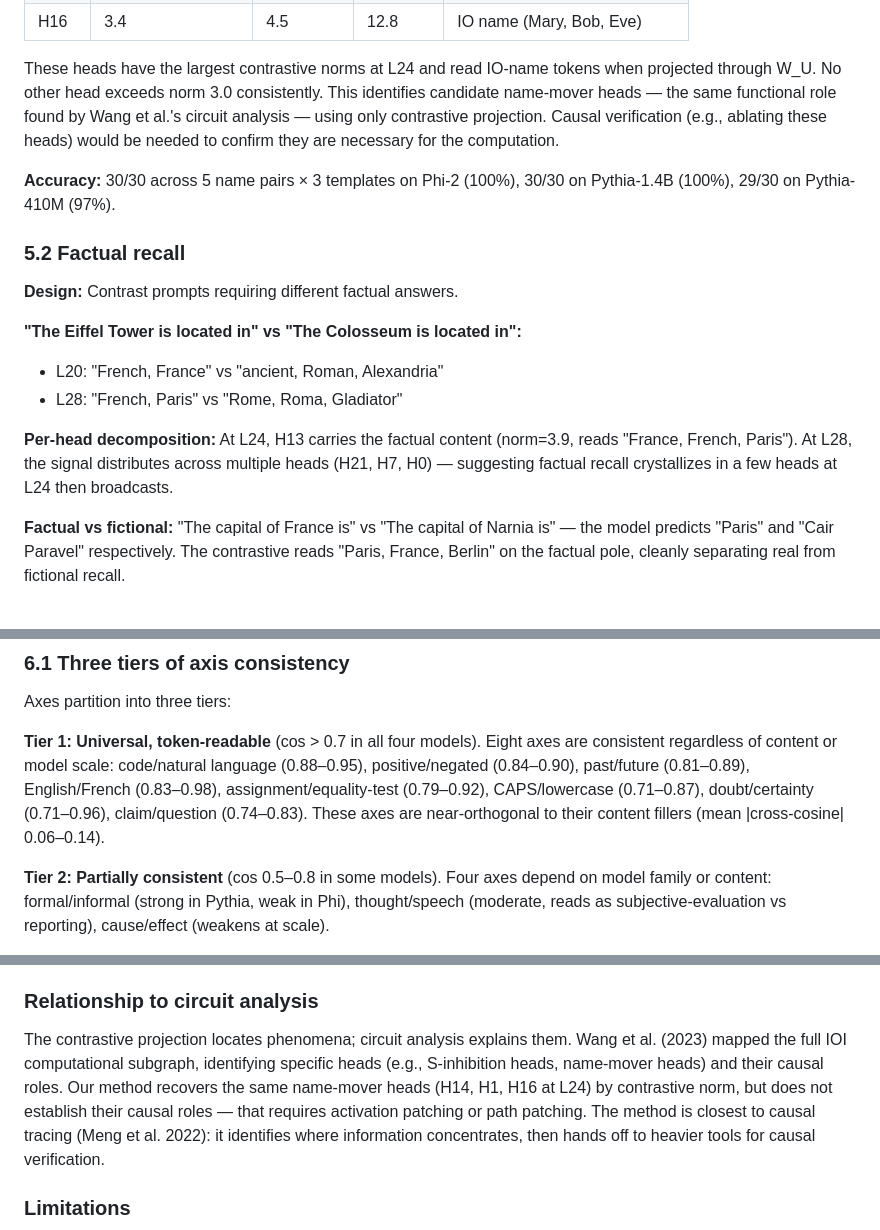
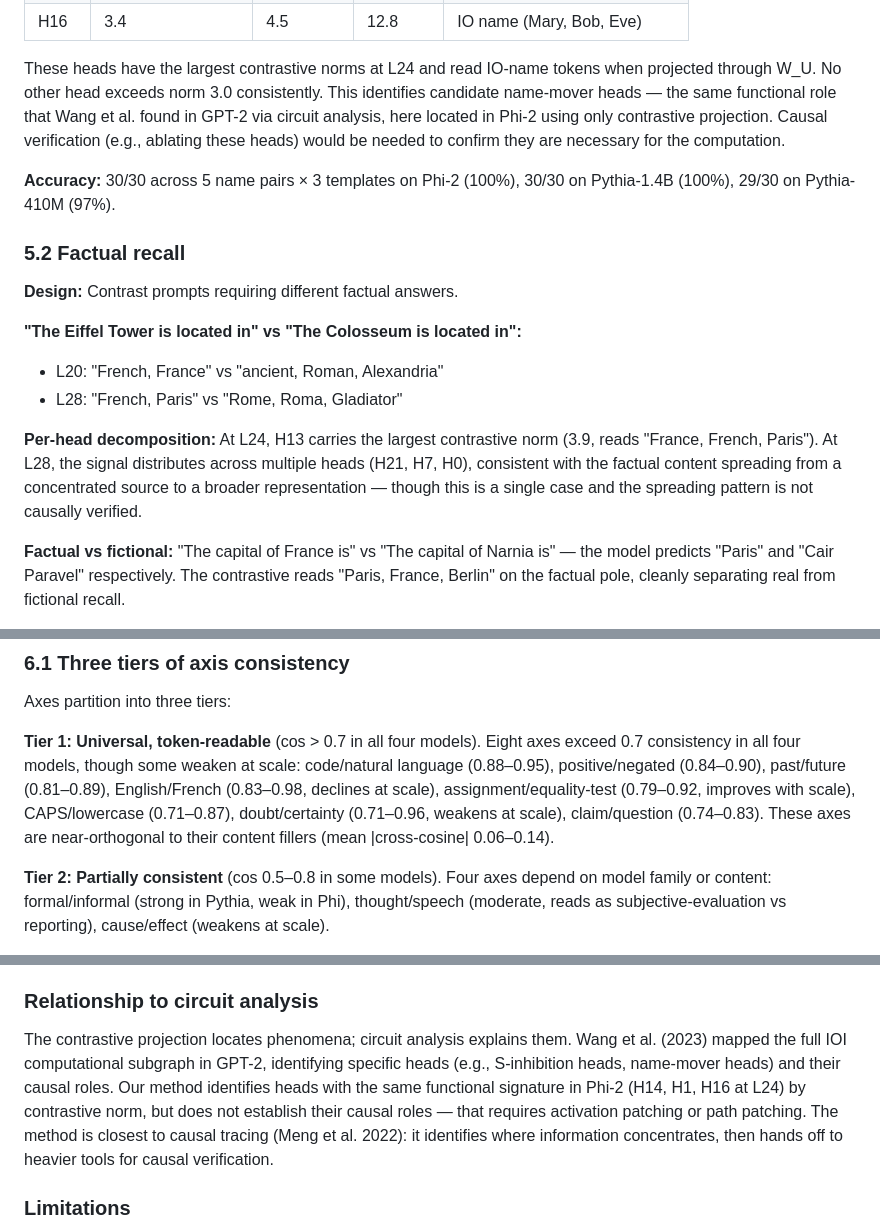
Before and after one commit to EvidentSolutions/Contrastive, a Markdown page: docs/paper_v1.md, 3 parts joined by grey strips. Rendered like a GitHub page.

```diff
--- a/docs/paper_v1.md
+++ b/docs/paper_v1.md
@@ -311,8 +314,9 @@ across three name pairs (John/Mary, Alice/Bob, Dan/Eve):
 
 These heads have the largest contrastive norms at L24 and read IO-name tokens
 when projected through W_U. No other head exceeds norm 3.0 consistently. This
-identifies candidate name-mover heads — the same functional role found by Wang
-et al.'s circuit analysis — using only contrastive projection. Causal
+identifies candidate name-mover heads — the same functional role that Wang
+et al. found in GPT-2 via circuit analysis, here located in Phi-2 using only
+contrastive projection. Causal
 verification (e.g., ablating these heads) would be needed to confirm they are
 necessary for the computation.
 
@@ -327,10 +331,11 @@ necessary for the computation.
 - L20: "French, France" vs "ancient, Roman, Alexandria"
 - L28: "French, Paris" vs "Rome, Roma, Gladiator"
 
-**Per-head decomposition:** At L24, H13 carries the factual content (norm=3.9,
-reads "France, French, Paris"). At L28, the signal distributes across multiple
-heads (H21, H7, H0) — suggesting factual recall crystallizes in a few heads at
-L24 then broadcasts.
+**Per-head decomposition:** At L24, H13 carries the largest contrastive norm
+(3.9, reads "France, French, Paris"). At L28, the signal distributes across
+multiple heads (H21, H7, H0), consistent with the factual content spreading
+from a concentrated source to a broader representation — though this is a
+single case and the spreading pattern is not causally verified.
 
 **Factual vs fictional:** "The capital of France is" vs "The capital of Narnia
 is" — the model predicts "Paris" and "Cair Paravel" respectively. The
@@ -396,11 +405,12 @@ extracted from two different content fillers. We test 15 axes across four models
 Axes partition into three tiers:
 
 **Tier 1: Universal, token-readable** (cos > 0.7 in all four models).
-Eight axes are consistent regardless of content or model scale: code/natural
-language (0.88–0.95), positive/negated (0.84–0.90), past/future (0.81–0.89),
-English/French (0.83–0.98), assignment/equality-test (0.79–0.92),
-CAPS/lowercase (0.71–0.87), doubt/certainty (0.71–0.96), claim/question
-(0.74–0.83). These axes are near-orthogonal to their content fillers
+Eight axes exceed 0.7 consistency in all four models, though some weaken at
+scale: code/natural language (0.88–0.95), positive/negated (0.84–0.90),
+past/future (0.81–0.89), English/French (0.83–0.98, declines at scale),
+assignment/equality-test (0.79–0.92, improves with scale),
+CAPS/lowercase (0.71–0.87), doubt/certainty (0.71–0.96, weakens at scale),
+claim/question (0.74–0.83). These axes are near-orthogonal to their content fillers
 (mean |cross-cosine| 0.06–0.14).
 
 **Tier 2: Partially consistent** (cos 0.5–0.8 in some models).
@@ -517,10 +531,11 @@ it.
 ### Relationship to circuit analysis
 
 The contrastive projection locates phenomena; circuit analysis explains them.
-Wang et al. (2023) mapped the full IOI computational subgraph, identifying
-specific heads (e.g., S-inhibition heads, name-mover heads) and their causal
-roles. Our method recovers the same name-mover heads (H14, H1, H16 at L24)
-by contrastive norm, but does not establish their causal roles — that requires
+Wang et al. (2023) mapped the full IOI computational subgraph in GPT-2,
+identifying specific heads (e.g., S-inhibition heads, name-mover heads) and
+their causal roles. Our method identifies heads with the same functional
+signature in Phi-2 (H14, H1, H16 at L24) by contrastive norm, but does not
+establish their causal roles — that requires
 activation patching or path patching. The method is closest to causal tracing
 (Meng et al. 2022): it identifies where information concentrates, then hands
 off to heavier tools for causal verification.
```
Also changed, not shown: other parts of docs/paper_v1.md (+46 -38 lines).
